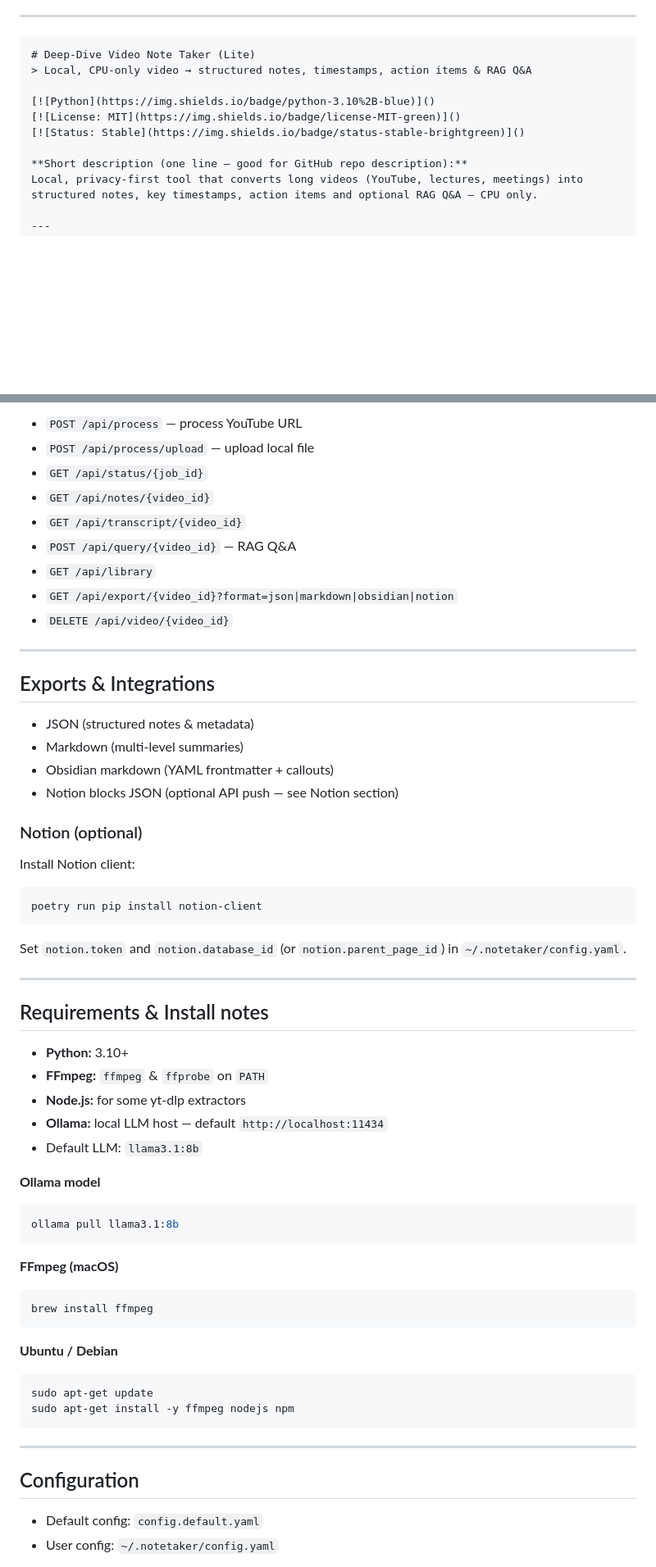
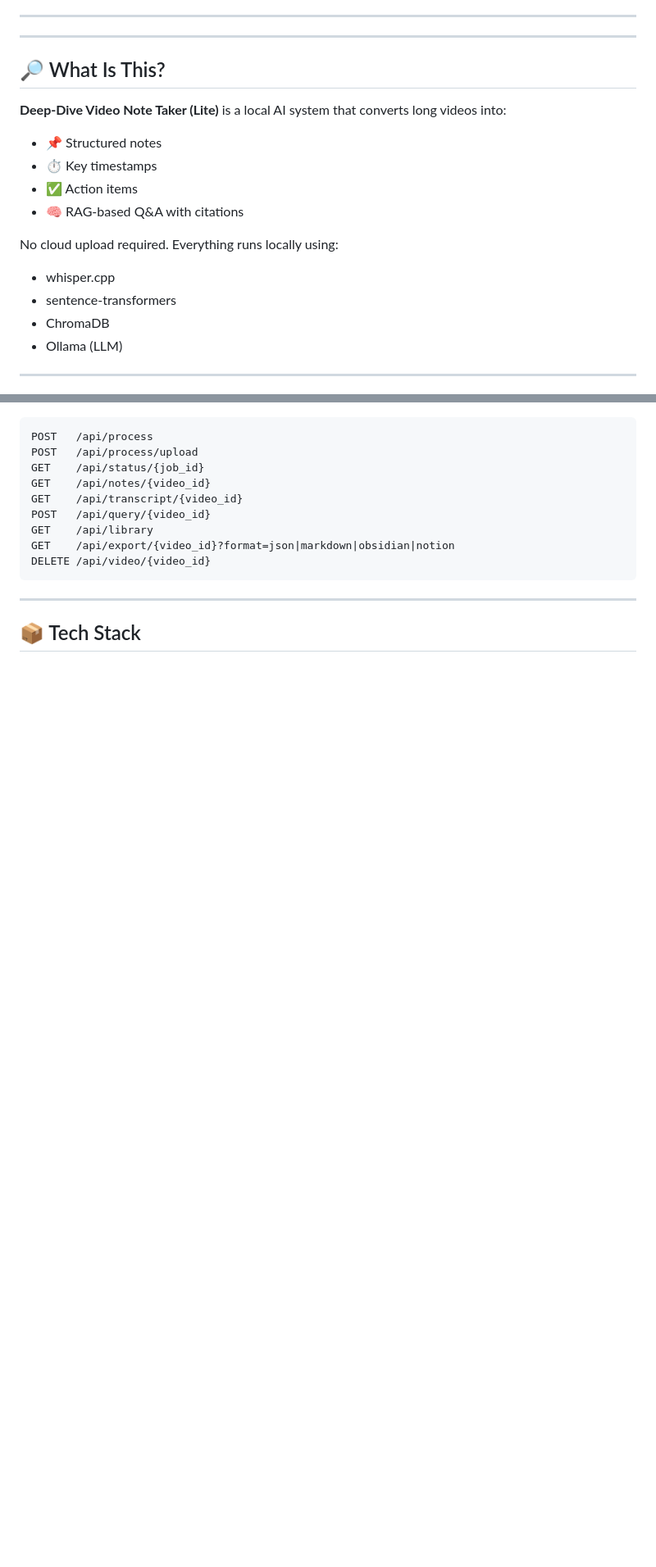
Before and after one commit to Muhammad-Zohaib007/Deep-Dive-Video-Note-Taker, a Markdown page: README.md, 2 parts joined by grey strips. Shown at 82% size. Rendered like a GitHub page; blank space fills up the shorter version.

`````diff
--- a/README.md
+++ b/README.md
@@ -11,16 +22,25 @@ Paste the block below into `README.md`. After that I included a short checklist
 
 ---
 
-````markdown
-# Deep-Dive Video Note Taker (Lite)
-> Local, CPU-only video → structured notes, timestamps, action items & RAG Q&A
+<hr>
 
-[![Python](https://img.shields.io/badge/python-3.10%2B-blue)]()
-[![License: MIT](https://img.shields.io/badge/license-MIT-green)]()
-[![Status: Stable](https://img.shields.io/badge/status-stable-brightgreen)]()
+## 🔎 What Is This?
 
-**Short description (one line — good for GitHub repo description):**
-Local, privacy-first tool that converts long videos (YouTube, lectures, meetings) into structured notes, key timestamps, action items and optional RAG Q&A — CPU only.
+**Deep-Dive Video Note Taker (Lite)** is a local AI system that converts long videos into:
+
+<ul>
+<li>📌 Structured notes</li>
+<li>⏱️ Key timestamps</li>
+<li>✅ Action items</li>
+<li>🧠 RAG-based Q&A with citations</li>
+</ul>
+
+No cloud upload required. Everything runs locally using:
+
+* whisper.cpp
+* sentence-transformers
+* ChromaDB
+* Ollama (LLM)
 
 ---
 
@@ -141,66 +133,19 @@ Open:
 
-* `POST /api/process` — process YouTube URL
-* `POST /api/process/upload` — upload local file
-* `GET /api/status/{job_id}`
-* `GET /api/notes/{video_id}`
-* `GET /api/transcript/{video_id}`
-* `POST /api/query/{video_id}` — RAG Q&A
-* `GET /api/library`
-* `GET /api/export/{video_id}?format=json|markdown|obsidian|notion`
-* `DELETE /api/video/{video_id}`
-
----
-
-## Exports & Integrations
-
-* JSON (structured notes & metadata)
-* Markdown (multi-level summaries)
-* Obsidian markdown (YAML frontmatter + callouts)
-* Notion blocks JSON (optional API push — see Notion section)
-
-### Notion (optional)
-
-Install Notion client:
-
-```bash
-poetry run pip install notion-client
-```
-
-Set `notion.token` and `notion.database_id` (or `notion.parent_page_id`) in `~/.notetaker/config.yaml`.
-
----
-
-## Requirements & Install notes
-
-* **Python:** 3.10+
-* **FFmpeg:** `ffmpeg` & `ffprobe` on `PATH`
-* **Node.js:** for some yt-dlp extractors
-* **Ollama:** local LLM host — default `http://localhost:11434`
-* Default LLM: `llama3.1:8b`
-
-**Ollama model**
-
-```bash
-ollama pull llama3.1:8b
-```
-
-**FFmpeg (macOS)**
-
-```bash
-brew install ffmpeg
-```
-
-**Ubuntu / Debian**
-
-```bash
-sudo apt-get update
-sudo apt-get install -y ffmpeg nodejs npm
+```http
+POST   /api/process
+POST   /api/process/upload
+GET    /api/status/{job_id}
+GET    /api/notes/{video_id}
+GET    /api/transcript/{video_id}
+POST   /api/query/{video_id}
+GET    /api/library
+GET    /api/export/{video_id}?format=json|markdown|obsidian|notion
+DELETE /api/video/{video_id}
 ```
 
 ---
 
-## Configuration
+## 📦 Tech Stack
 
-* Default config: `config.default.yaml`
-* User config: `~/.notetaker/config.yaml`
+<div style="display:grid;grid-template-columns:repeat(auto-fit,minmax(200px,1fr));gap:10px">
 
`````
Also changed, not shown: other parts of README.md (+178 -193 lines).
